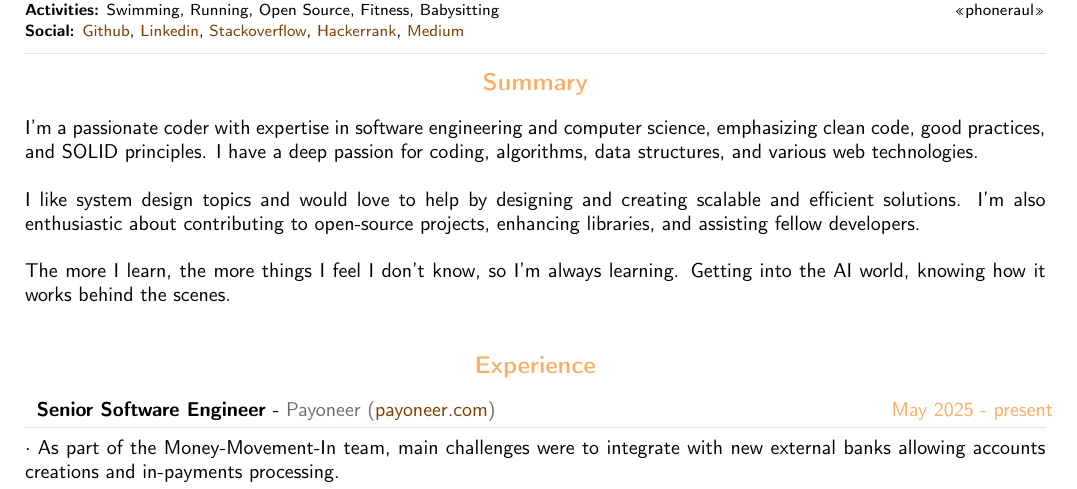
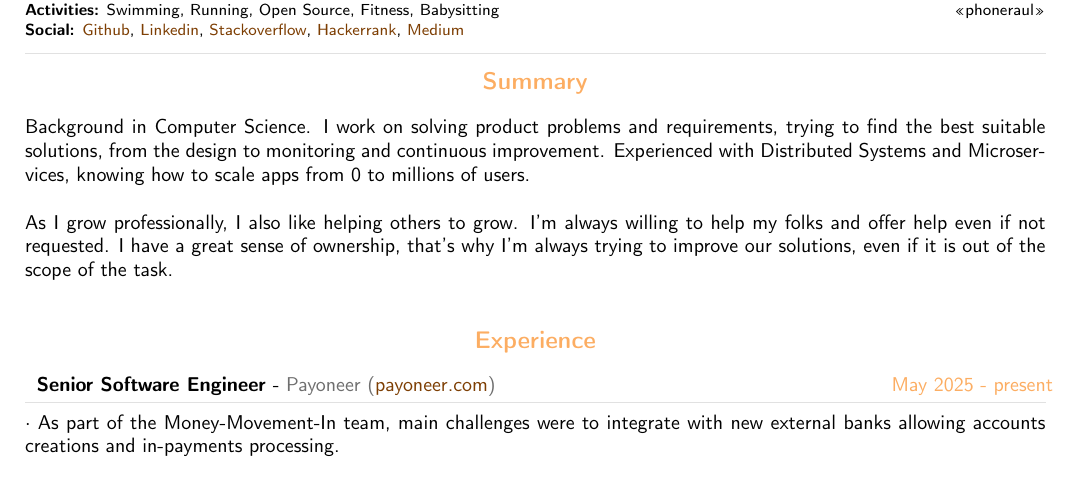
Before and after one commit to rulyotano/cv, a LaTeX document (templates/Raul-Otano.en.tex): part of page 1 of 4, cut so that both start at the same text. Compiled offline with pdfLaTeX.

Commit message:
Revise summary section for clarity and focus
Updated the summary section to reflect a more concise professional background and focus on problem-solving, distributed systems, and willingness to help others.

```diff
--- a/templates/Raul-Otano.en.tex
+++ b/templates/Raul-Otano.en.tex
@@ -334,12 +334,10 @@
 %----------------------------------------------------------------------------------------
 \vspace{-6pt}
 \cvsection{Summary}
-I'm a passionate coder with expertise in software engineering and computer science, emphasizing clean code, good practices, and SOLID principles. I have a deep passion for coding, algorithms, data structures, and various web technologies.\\
 
-I like system design topics and would love to help by designing and creating scalable and efficient solutions. I'm also enthusiastic about contributing to open-source projects, enhancing libraries, and assisting fellow developers.\\
+Background in Computer Science. I work on solving product problems and requirements, trying to find the best suitable solutions, from the design to monitoring and continuous improvement. Experienced with Distributed Systems and Microservices, knowing how to scale apps from 0 to millions of users.\\
 
-The more I learn, the more things I feel I don't know, so I'm always learning. Getting into the AI world, knowing how it works behind the scenes.\\
-
+As I grow professionally, I also like helping others to grow. I'm always willing to help my folks and offer help even if not requested. I have a great sense of ownership, that's why I'm always trying to improve our solutions, even if it is out of the scope of the task.\\
 
 %============================================================================%
 %
```
